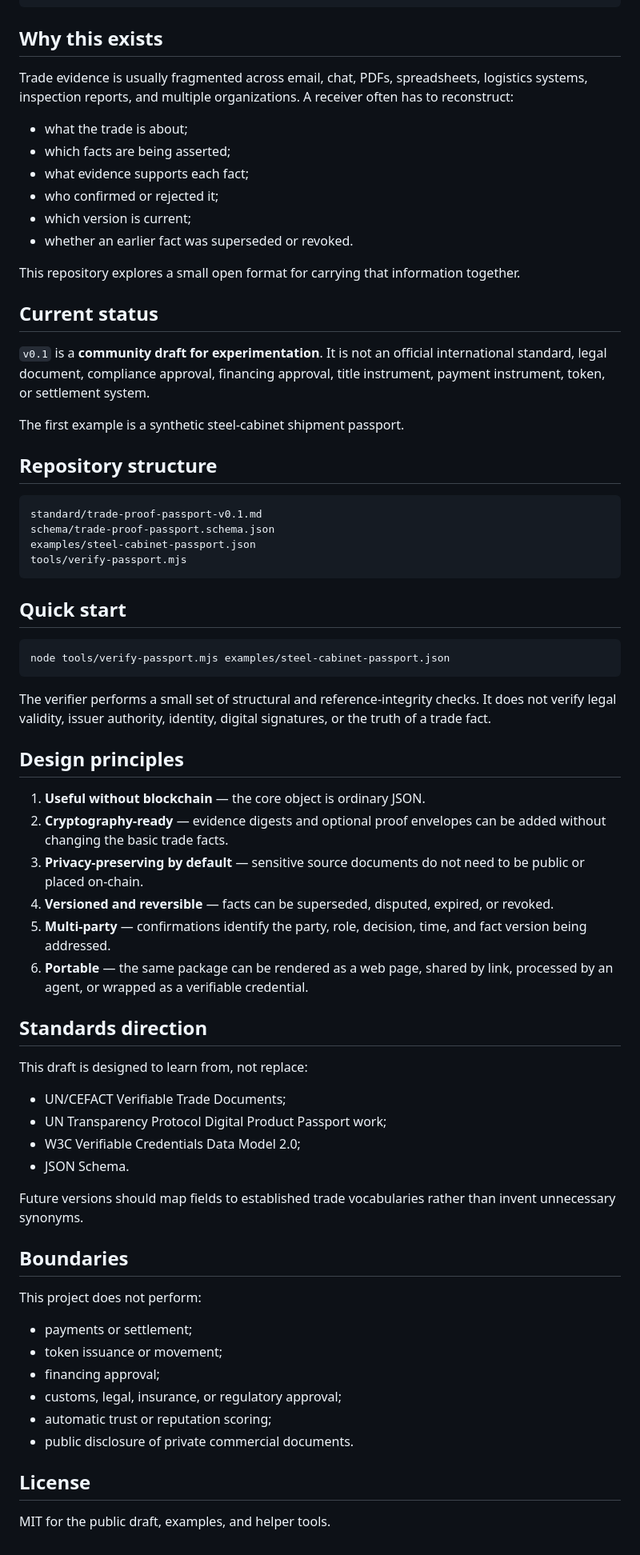
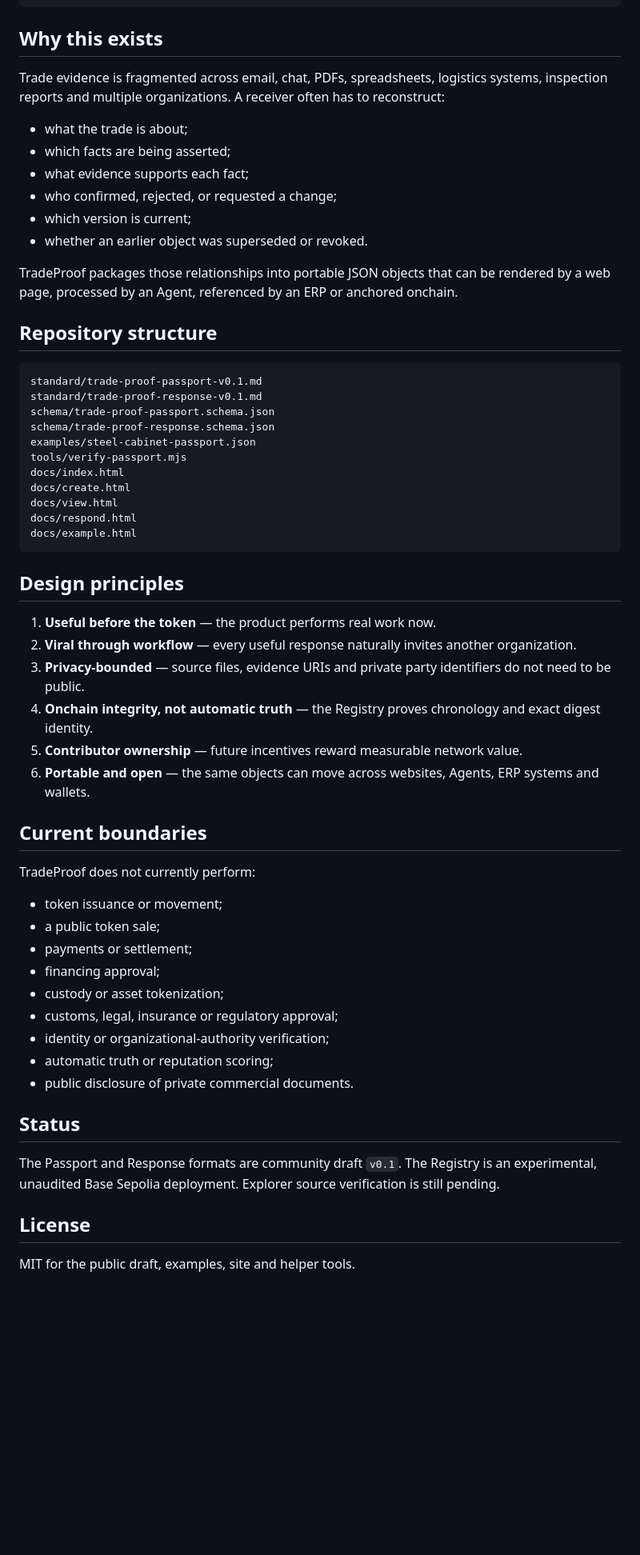
Before and after one commit to moseszhu999/trade-proof-passport, a Markdown page: README.md, the part around one of its changes. Shown at 80% size. Rendered like a GitHub page; blank space fills up the shorter version.

Commit message:
Position TradeProof as useful token-native network

````diff
--- a/README.md
+++ b/README.md
@@ -29,71 +91,60 @@ Confirmations: 3
 
 ## Why this exists
 
-Trade evidence is usually fragmented across email, chat, PDFs, spreadsheets, logistics systems, inspection reports, and multiple organizations. A receiver often has to reconstruct:
+Trade evidence is fragmented across email, chat, PDFs, spreadsheets, logistics systems, inspection reports and multiple organizations. A receiver often has to reconstruct:
 
 - what the trade is about;
 - which facts are being asserted;
 - what evidence supports each fact;
-- who confirmed or rejected it;
+- who confirmed, rejected, or requested a change;
 - which version is current;
-- whether an earlier fact was superseded or revoked.
+- whether an earlier object was superseded or revoked.
 
-This repository explores a small open format for carrying that information together.
-
-## Current status
-
-`v0.1` is a **community draft for experimentation**. It is not an official international standard, legal document, compliance approval, financing approval, title instrument, payment instrument, token, or settlement system.
-
-The first example is a synthetic steel-cabinet shipment passport.
+TradeProof packages those relationships into portable JSON objects that can be rendered by a web page, processed by an Agent, referenced by an ERP or anchored onchain.
 
 ## Repository structure
 
 ```text
 standard/trade-proof-passport-v0.1.md
+standard/trade-proof-response-v0.1.md
 schema/trade-proof-passport.schema.json
+schema/trade-proof-response.schema.json
 examples/steel-cabinet-passport.json
 tools/verify-passport.mjs
+docs/index.html
+docs/create.html
+docs/view.html
+docs/respond.html
+docs/example.html
 ```
-
-## Quick start
-
-```bash
-node tools/verify-passport.mjs examples/steel-cabinet-passport.json
-```
-
-The verifier performs a small set of structural and reference-integrity checks. It does not verify legal validity, issuer authority, identity, digital signatures, or the truth of a trade fact.
 
 ## Design principles
 
-1. **Useful without blockchain** — the core object is ordinary JSON.
-2. **Cryptography-ready** — evidence digests and optional proof envelopes can be added without changing the basic trade facts.
-3. **Privacy-preserving by default** — sensitive source documents do not need to be public or placed on-chain.
-4. **Versioned and reversible** — facts can be superseded, disputed, expired, or revoked.
-5. **Multi-party** — confirmations identify the party, role, decision, time, and fact version being addressed.
-6. **Portable** — the same package can be rendered as a web page, shared by link, processed by an agent, or wrapped as a verifiable credential.
+1. **Useful before the token** — the product performs real work now.
+2. **Viral through workflow** — every useful response naturally invites another organization.
+3. **Privacy-bounded** — source files, evidence URIs and private party identifiers do not need to be public.
+4. **Onchain integrity, not automatic truth** — the Registry proves chronology and exact digest identity.
+5. **Contributor ownership** — future incentives reward measurable network value.
+6. **Portable and open** — the same objects can move across websites, Agents, ERP systems and wallets.
 
-## Standards direction
+## Current boundaries
 
-This draft is designed to learn from, not replace:
+TradeProof does not currently perform:
 
-- UN/CEFACT Verifiable Trade Documents;
-- UN Transparency Protocol Digital Product Passport work;
-- W3C Verifiable Credentials Data Model 2.0;
-- JSON Schema.
+- token issuance or movement;
+- a public token sale;
+- payments or settlement;
+- financing approval;
+- custody or asset tokenization;
+- customs, legal, insurance or regulatory approval;
+- identity or organizational-authority verification;
+- automatic truth or reputation scoring;
+- public disclosure of private commercial documents.
 
-Future versions should map fields to established trade vocabularies rather than invent unnecessary synonyms.
+## Status
 
-## Boundaries
-
-This project does not perform:
-
-- payments or settlement;
-- token issuance or movement;
-- financing approval;
-- customs, legal, insurance, or regulatory approval;
-- automatic trust or reputation scoring;
-- public disclosure of private commercial documents.
+The Passport and Response formats are community draft `v0.1`. The Registry is an experimental, unaudited Base Sepolia deployment. Explorer source verification is still pending.
 
 ## License
 
-MIT for the public draft, examples, and helper tools.
+MIT for the public draft, examples, site and helper tools.
````
Also changed, not shown: other parts of README.md (+68 -6 lines).
